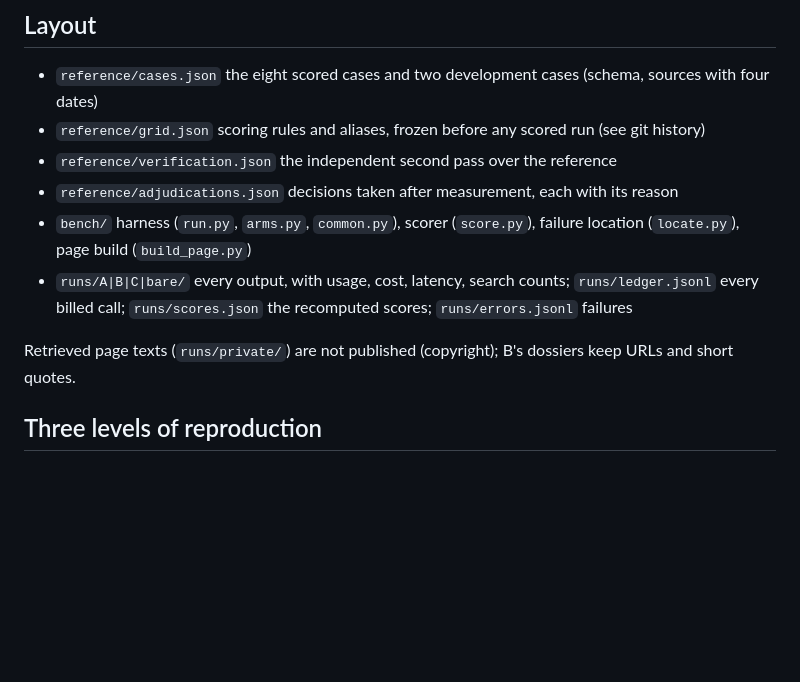
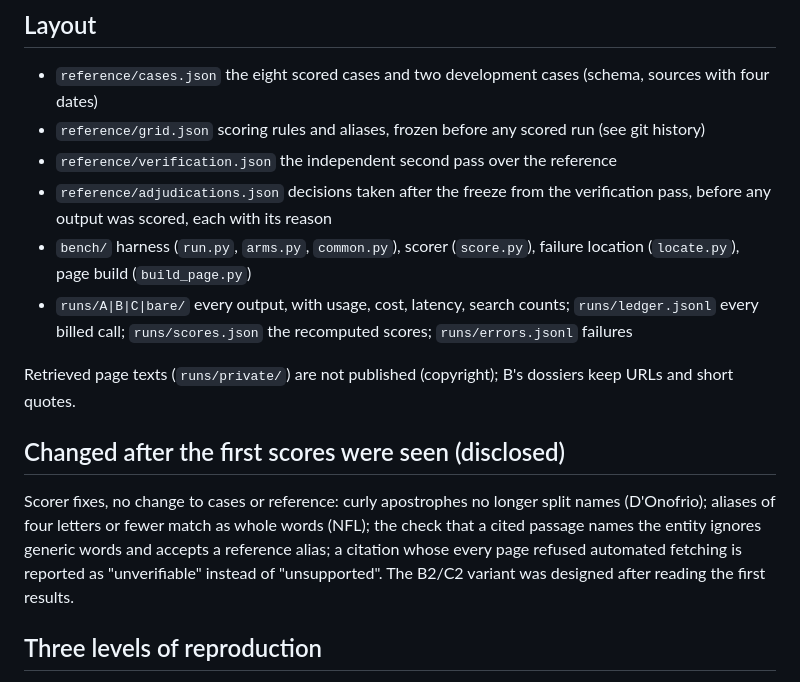
Before and after one commit to fred1433/media-ownership-bench, a Markdown page: README.md, the part around the change. GitHub-like rendering; blank space fills up the shorter version.

Commit message:
README: disclose scorer fixes made after first scores
Co-Authored-By: Claude Opus 5.5 (1M context) <noreply@anthropic.com>
Claude-Session: https://claude.ai/code/session_01KJTxQ3CjdYazQzgQKesmX8

```diff
--- a/README.md
+++ b/README.md
@@ -38,12 +38,18 @@ Control without search: 0/8, no wrong value, 28 of 32 fields blank. Total spend
 - `reference/cases.json` the eight scored cases and two development cases (schema, sources with four dates)
 - `reference/grid.json` scoring rules and aliases, frozen before any scored run (see git history)
 - `reference/verification.json` the independent second pass over the reference
-- `reference/adjudications.json` decisions taken after measurement, each with its reason
+- `reference/adjudications.json` decisions taken after the freeze from the verification pass, before any output was scored, each with its reason
 - `bench/` harness (`run.py`, `arms.py`, `common.py`), scorer (`score.py`), failure location (`locate.py`), page build (`build_page.py`)
 - `runs/A|B|C|bare/` every output, with usage, cost, latency, search counts; `runs/ledger.jsonl` every billed call;
   `runs/scores.json` the recomputed scores; `runs/errors.jsonl` failures
 
 Retrieved page texts (`runs/private/`) are not published (copyright); B's dossiers keep URLs and short quotes.
+
+## Changed after the first scores were seen (disclosed)
+Scorer fixes, no change to cases or reference: curly apostrophes no longer split names (D'Onofrio); aliases of
+four letters or fewer match as whole words (NFL); the check that a cited passage names the entity ignores generic
+words and accepts a reference alias; a citation whose every page refused automated fetching is reported as
+"unverifiable" instead of "unsupported". The B2/C2 variant was designed after reading the first results.
 
 ## Three levels of reproduction
 1. **Recompute the scores** from the published outputs: `python bench/score.py --no-fetch` (citation checks
```
